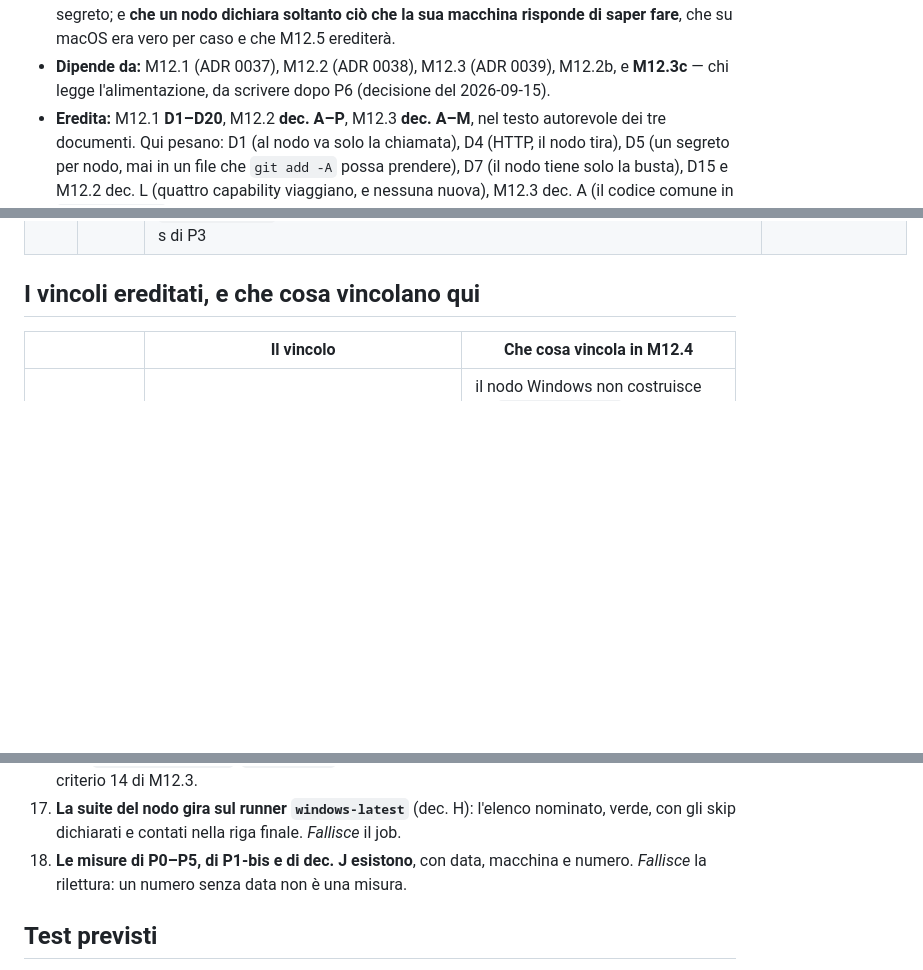
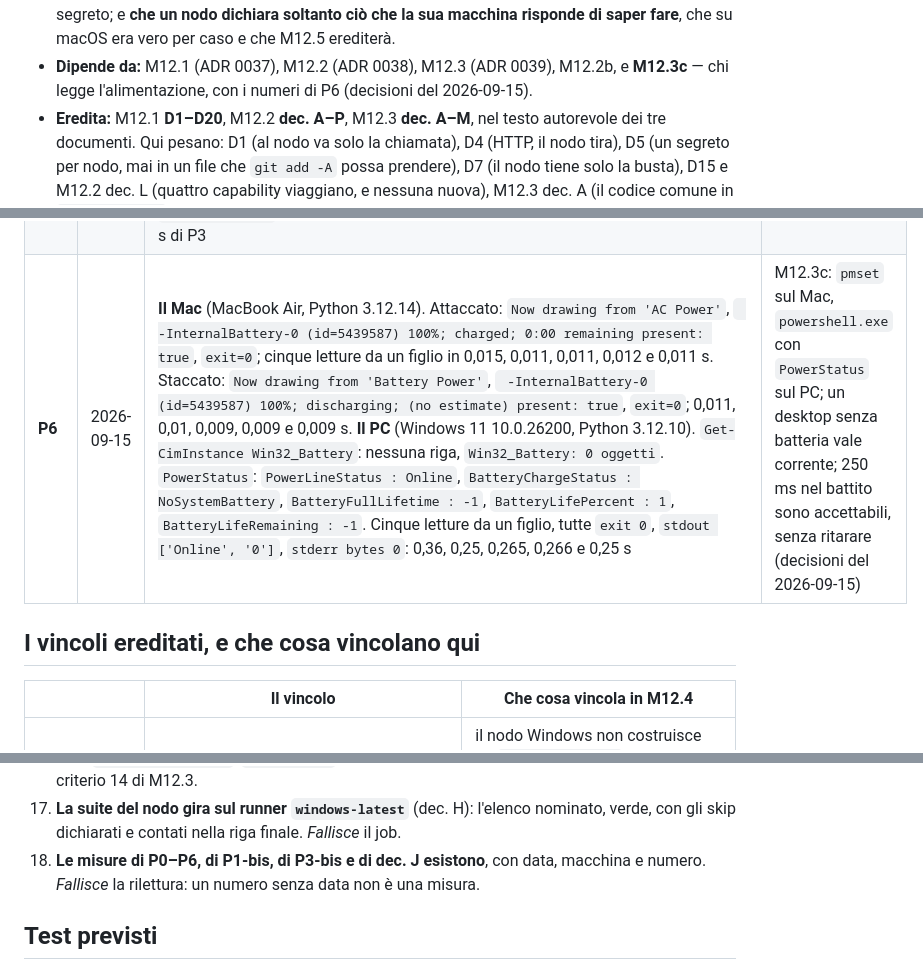
Before and after one commit to silvitommaso10-spec/ELA, a Markdown page: docs/milestones/M12.4.md, 3 parts joined by grey strips. GitHub-like rendering; blank space fills up the shorter version.

```diff
--- a/docs/milestones/M12.4.md
+++ b/docs/milestones/M12.4.md
@@ -30,7 +30,7 @@
   e **che un nodo dichiara soltanto ciò che la sua macchina risponde di saper fare**, che su macOS era
   vero per caso e che M12.5 erediterà.
 - **Dipende da:** M12.1 (ADR 0037), M12.2 (ADR 0038), M12.3 (ADR 0039), M12.2b, e **M12.3c** — chi
-  legge l'alimentazione, da scrivere dopo P6 (decisione del 2026-09-15).
+  legge l'alimentazione, con i numeri di P6 (decisioni del 2026-09-15).
 - **Eredita:** M12.1 **D1–D20**, M12.2 **dec. A–P**, M12.3 **dec. A–M**, nel testo autorevole dei
   tre documenti. Qui pesano: D1 (al nodo va solo la chiamata), D4 (HTTP, il nodo tira), D5 (un
   segreto per nodo, mai in un file che `git add -A` possa prendere), D7 (il nodo tiene solo la
@@ -222,6 +233,7 @@ si sostituiscono quando arrivano i loro file.
 | **P2** | 2026-09-15 | **DPAPI**: A `PROTECT OK sha a84a49c9df78073f` con `C:\Users\Tommaso25\ELA\.venv\Scripts\python.exe`; B `UNPROTECT OK sha a84a49c9df78073f` con lo stesso; C `UNPROTECT OK sha a84a49c9df78073f` con la copia `C:\Users\TOMMAS~1\AppData\Local\Temp\ela-probe\pycopy\python.exe`; D `UNPROTECT OK sha a84a49c9df78073f` con `powershell.exe`. **Il file**: `O_EXCL: refused, as on macOS`. `icacls`, variante «oggi»: la cartella `NT AUTHORITY\SYSTEM:(I)(OI)(CI)(F)`, `BUILTIN\Administrators:(I)(OI)(CI)(F)`, `DESKTOP-QQ0GSE2\Tommaso25:(I)(OI)(CI)(F)`, e il file le stesse tre con `(I)(F)`. Variante «corretta»: la cartella `NT AUTHORITY\SYSTEM:(OI)(CI)(F)`, `BUILTIN\Administrators:(OI)(CI)(F)`, `DIRITTI PROPRIETARIO:(OI)(CI)(F)`, e il file le stesse tre con `(I)(F)`. `%USERPROFILE%`: `NT AUTHORITY\SYSTEM:(OI)(CI)(F)`, `BUILTIN\Administrators:(OI)(CI)(F)`, `DESKTOP-QQ0GSE2\Tommaso25:(OI)(CI)(F)`, e `S-1-15-3-65536-599108337-2355189375-1353122160-3480128286-3345335107-485756383-4087318168-230526575:(S,X)`, una capability di app container di Windows 11, non un utente | dec. B: il file con il modo `ACL`; DPAPI e Credential Manager scartati con le quattro ragioni; il rifiuto di un Python anteriore alla 3.12.4 com'è deciso; il criterio 9 legge l'SDDL e non il testo di `icacls` (decisioni del 2026-09-15) |
 | **P3** | 2026-09-15 | **Voci SAPI 5**: `Microsoft Elsa Desktop \| it-IT \| Female \| enabled=True` e `Microsoft Zira Desktop \| en-US \| Female \| enabled=True`. **OneCore**: `MSTTS_V110_itIT_CosimoM` e `MSTTS_V110_itIT_ElsaM`, che SAPI 5 non elenca. `echo`: `exit 0 stdout 224,232,236,242,249,32,233`. Cinque avvii a vuoto: 0,219, 0,125, 0,125, 0,14 e 0,125 s. `speak` con Elsa: `exit 0`, figlio 4,078 s, script 3,5252423 s, 40 caratteri — ≈0,55 s di sovraccarico, ≈88 ms per carattere dello script. La voce inesistente: `exit 1`, figlio 0,5 s, niente su stdout. **stderr, in tutti e tre**: `#< CLIXML` e un record di progresso, «Preparazione dei moduli per il primo utilizz…» (la sonda tronca a 200 e 300 byte). `kill` dopo 3 s: `wait` 0,016 s e 0,015 s, `exit 1` tutte e due. All'orecchio: gli accenti giusti, e la voce ferma di colpo a entrambi i `kill`. Il trascritto comincia da `$ps`: le righe `PYTHONUTF8` e `[Console]::OutputEncoding` del blocco non ci sono | dec. D: la voce locale entra; `spoken_seconds` è il cronometro dello script; `ELA_VOICE_NAME` è «Microsoft Elsa Desktop»; stderr senza CLIXML, verificato con P3-bis (decisioni del 2026-09-15) |
 | **P3-bis** | 2026-09-15 | Lo script corretto. `speak` con Elsa: `exit 0`, figlio 4,953 s, script 3,5192556 s, 40 caratteri; `stderr bytes 0 lines 0 clixml False`. La voce inesistente: `exit 1`, figlio 0,843 s; `stderr bytes 174 lines 1 clixml False`, cioè la riga `Eccezione durante la chiamata di "SelectVoice" con "1" argomento/i: "Impossibile impostare la voce. Nessuna voce corrispondente installata o la voce è stata disabilitata."`, in UTF-8 (`è` arriva come `\xc3\xa8`). `long` con Elsa: `exit 0`, figlio **45,703 s**, script **45,2484407 s**, 600 caratteri — ≈75 ms per carattere —; `stderr bytes 0`. Sulla frase breve il sovraccarico del figlio è 1,43 s, contro gli 0,55 s di P3 | P3-bis verde; il timeout resta 60 s fissi, 1,31× sui 45,703 s del figlio (decisioni del 2026-09-15) |
+| **P6** | 2026-09-15 | **Il Mac** (MacBook Air, Python 3.12.14). Attaccato: `Now drawing from 'AC Power'`, ` -InternalBattery-0 (id=5439587) 100%; charged; 0:00 remaining present: true`, `exit=0`; cinque letture da un figlio in 0,015, 0,011, 0,011, 0,012 e 0,011 s. Staccato: `Now drawing from 'Battery Power'`, ` -InternalBattery-0 (id=5439587) 100%; discharging; (no estimate) present: true`, `exit=0`; 0,011, 0,01, 0,009, 0,009 e 0,009 s. **Il PC** (Windows 11 10.0.26200, Python 3.12.10). `Get-CimInstance Win32_Battery`: nessuna riga, `Win32_Battery: 0 oggetti`. `PowerStatus`: `PowerLineStatus : Online`, `BatteryChargeStatus : NoSystemBattery`, `BatteryFullLifetime : -1`, `BatteryLifePercent : 1`, `BatteryLifeRemaining : -1`. Cinque letture da un figlio, tutte `exit 0`, `stdout ['Online', '0']`, `stderr bytes 0`: 0,36, 0,25, 0,265, 0,266 e 0,25 s | M12.3c: `pmset` sul Mac, `powershell.exe` con `PowerStatus` sul PC; un desktop senza batteria vale corrente; 250 ms nel battito sono accettabili, senza ritarare (decisioni del 2026-09-15) |
 
 ## I vincoli ereditati, e che cosa vincolano qui
 
@@ -752,7 +764,7 @@ Ognuno dice quale test fallirebbe, e perché. Tutti con un orologio iniettato tr
     del criterio 14 di M12.3.
 17. **La suite del nodo gira sul runner `windows-latest`** (dec. H): l'elenco nominato, verde, con
     gli skip dichiarati e contati nella riga finale. *Fallisce* il job.
-18. **Le misure di P0–P5, di P1-bis e di dec. J esistono**, con data, macchina e numero. *Fallisce*
+18. **Le misure di P0–P6, di P1-bis, di P3-bis e di dec. J esistono**, con data, macchina e numero. *Fallisce*
     la rilettura: un numero senza data non è una misura.
 
 ## Test previsti
```
Also changed, not shown: other parts of docs/milestones/M12.4.md (+33 -11 lines).
